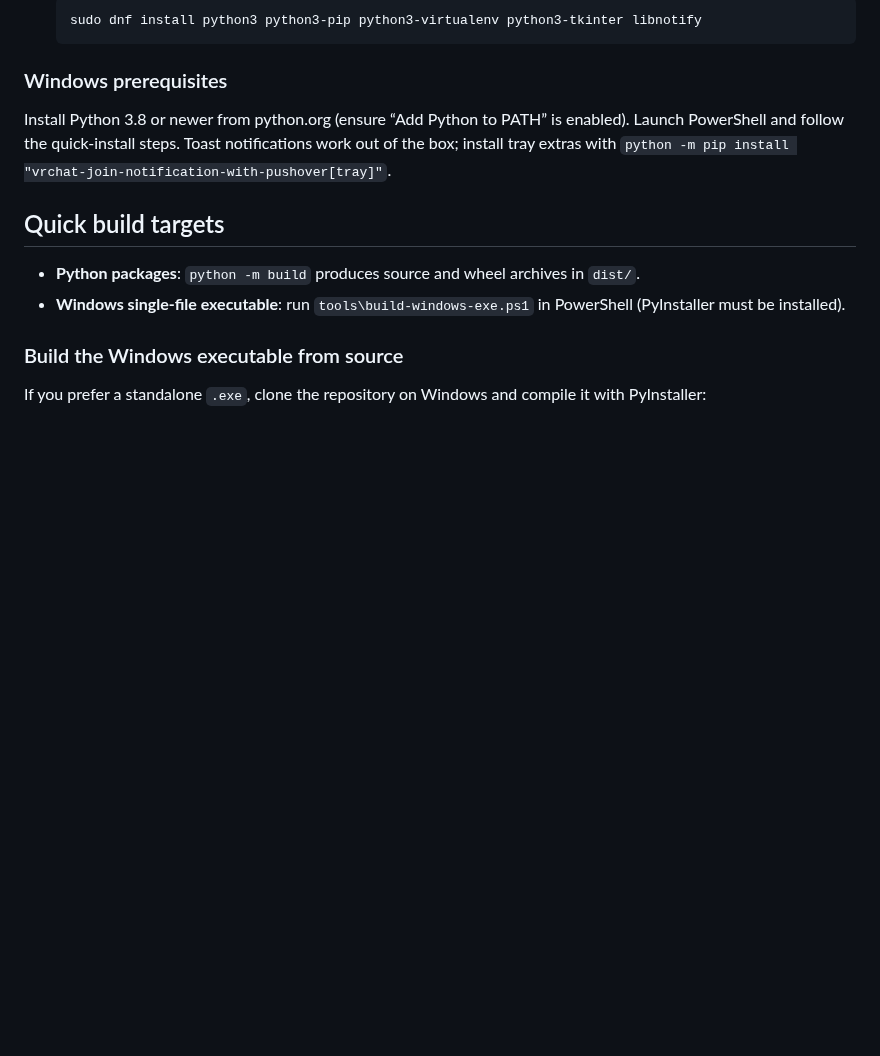
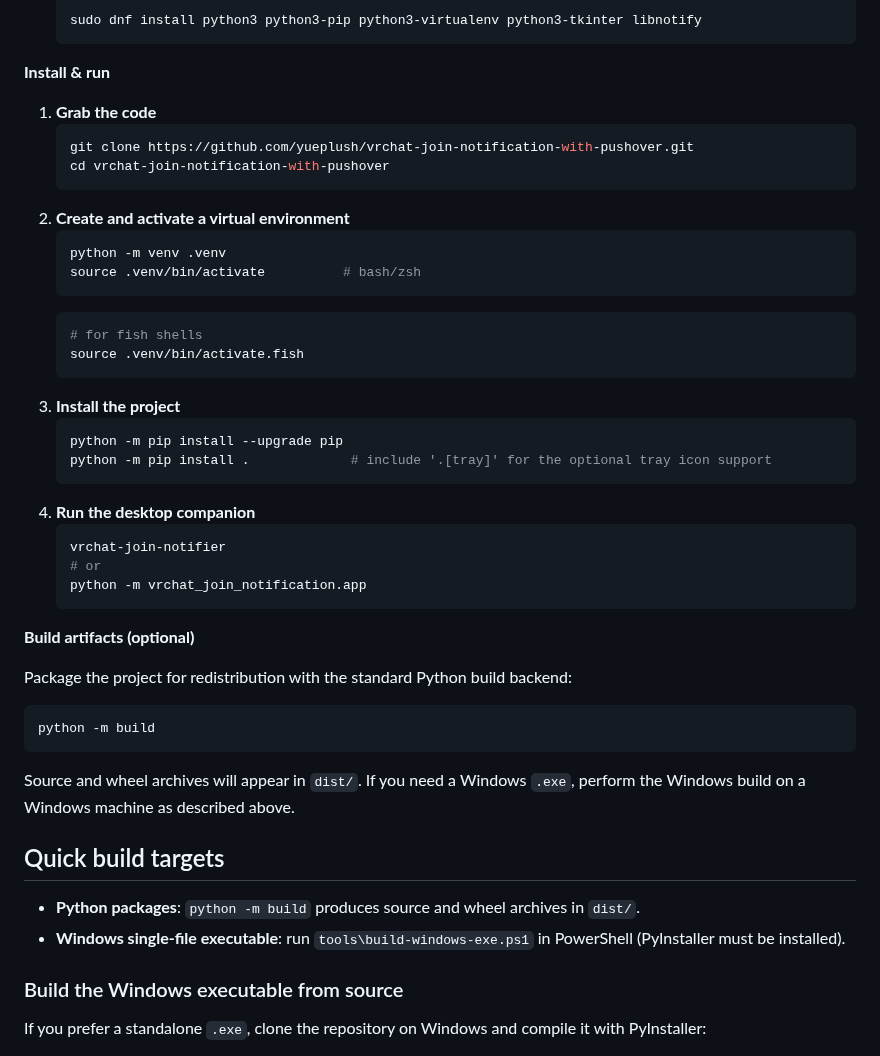
Before and after one commit to yueplush/vrc-join-notification-pushover-windows, a Markdown page: README.md, the part around one of its changes. Drawn GitHub-style; blank space fills up the shorter version.

````diff
--- a/README.md
+++ b/README.md
@@ -64,8 +73,43 @@ Install Python, Tk, and `libnotify` before running the steps above.
   sudo dnf install python3 python3-pip python3-virtualenv python3-tkinter libnotify
   ```
 
-### Windows prerequisites
-Install Python 3.8 or newer from python.org (ensure “Add Python to PATH” is enabled). Launch PowerShell and follow the quick-install steps. Toast notifications work out of the box; install tray extras with `python -m pip install "vrchat-join-notification-with-pushover[tray]"`.
+**Install & run**
+
+1. **Grab the code**
+   ```bash
+   git clone https://github.com/yueplush/vrchat-join-notification-with-pushover.git
+   cd vrchat-join-notification-with-pushover
+   ```
+2. **Create and activate a virtual environment**
+   ```bash
+   python -m venv .venv
+   source .venv/bin/activate          # bash/zsh
+   ```
+   ```bash
+   # for fish shells
+   source .venv/bin/activate.fish
+   ```
+3. **Install the project**
+   ```bash
+   python -m pip install --upgrade pip
+   python -m pip install .             # include '.[tray]' for the optional tray icon support
+   ```
+4. **Run the desktop companion**
+   ```bash
+   vrchat-join-notifier
+   # or
+   python -m vrchat_join_notification.app
+   ```
+
+**Build artifacts (optional)**
+
+Package the project for redistribution with the standard Python build backend:
+
+```bash
+python -m build
+```
+
+Source and wheel archives will appear in `dist/`. If you need a Windows `.exe`, perform the Windows build on a Windows machine as described above.
 
 ## Quick build targets
 - **Python packages**: `python -m build` produces source and wheel archives in `dist/`.
````
Also changed, not shown: other parts of README.md (+37 -28 lines).
